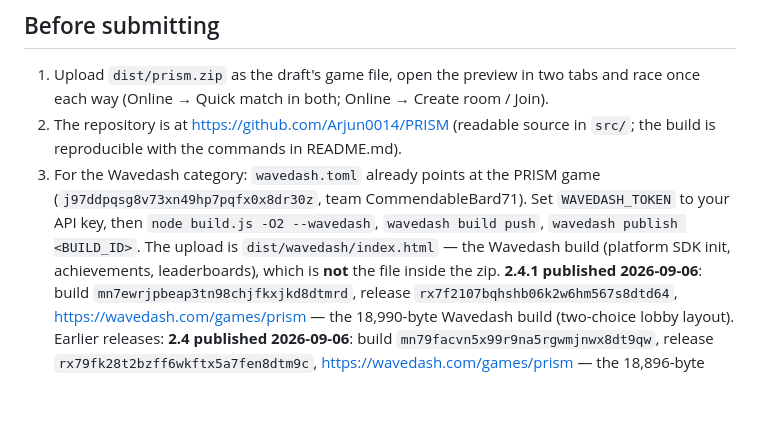
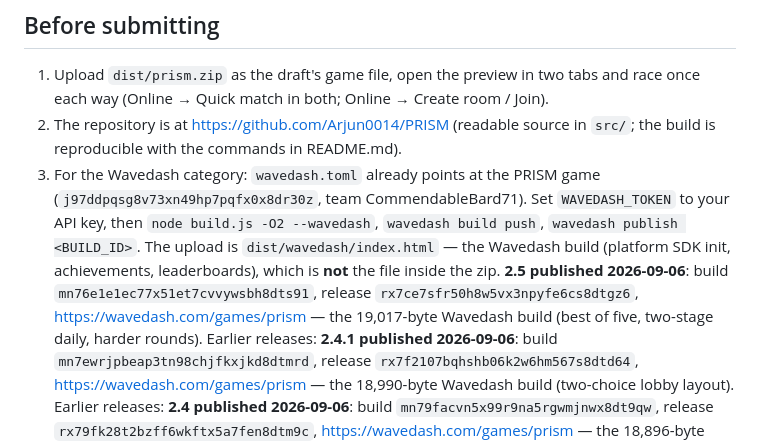
Before and after one commit to js13kGames/prism, a Markdown page: SUBMISSION.md, the part around the change. GitHub-like rendering; blank space fills up the shorter version.

Commit message:
SUBMISSION: Wavedash 2.5 release ids

```diff
--- a/SUBMISSION.md
+++ b/SUBMISSION.md
@@ -38,6 +38,9 @@ of three rounds, each on a fresh level; no paint crosses the relay until someone
    API key, then `node build.js -O2 --wavedash`, `wavedash build push`, `wavedash publish <BUILD_ID>`.
    The upload is `dist/wavedash/index.html` — the Wavedash build (platform SDK init,
    achievements, leaderboards), which is **not** the file inside the zip.
+   **2.5 published 2026-09-06**: build `mn76e1e1ec77x51et7cvvywsbh8dts91`, release
+   `rx7ce7sfr50h8w5vx3npyfe6cs8dtgz6`, https://wavedash.com/games/prism — the 19,017-byte Wavedash
+   build (best of five, two-stage daily, harder rounds). Earlier releases:
    **2.4.1 published 2026-09-06**: build `mn7ewrjpbeap3tn98chjfkxjkd8dtmrd`, release
    `rx7f2107bqhshb06k2w6hm567s8dtd64`, https://wavedash.com/games/prism — the 18,990-byte Wavedash
    build (two-choice lobby layout). Earlier releases:
```
